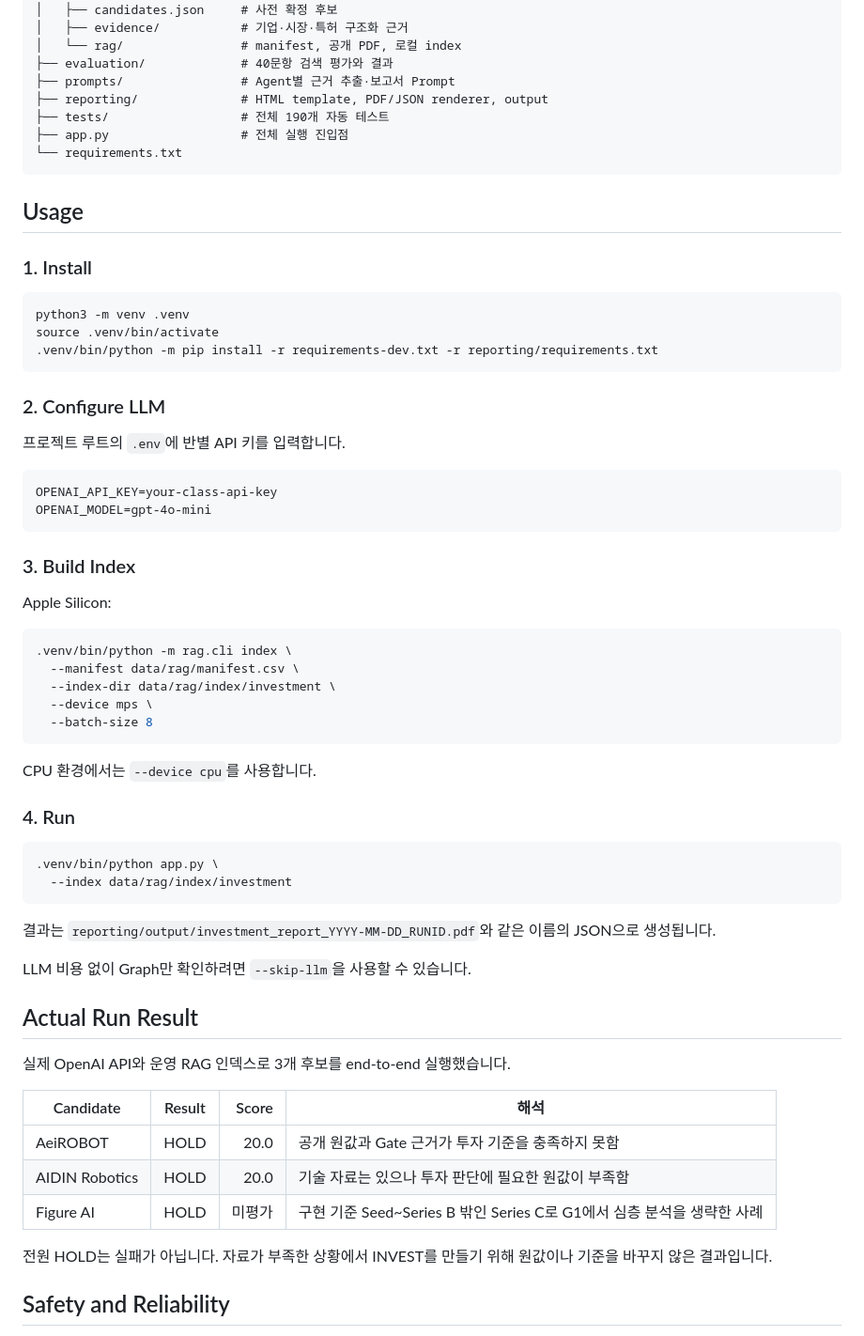
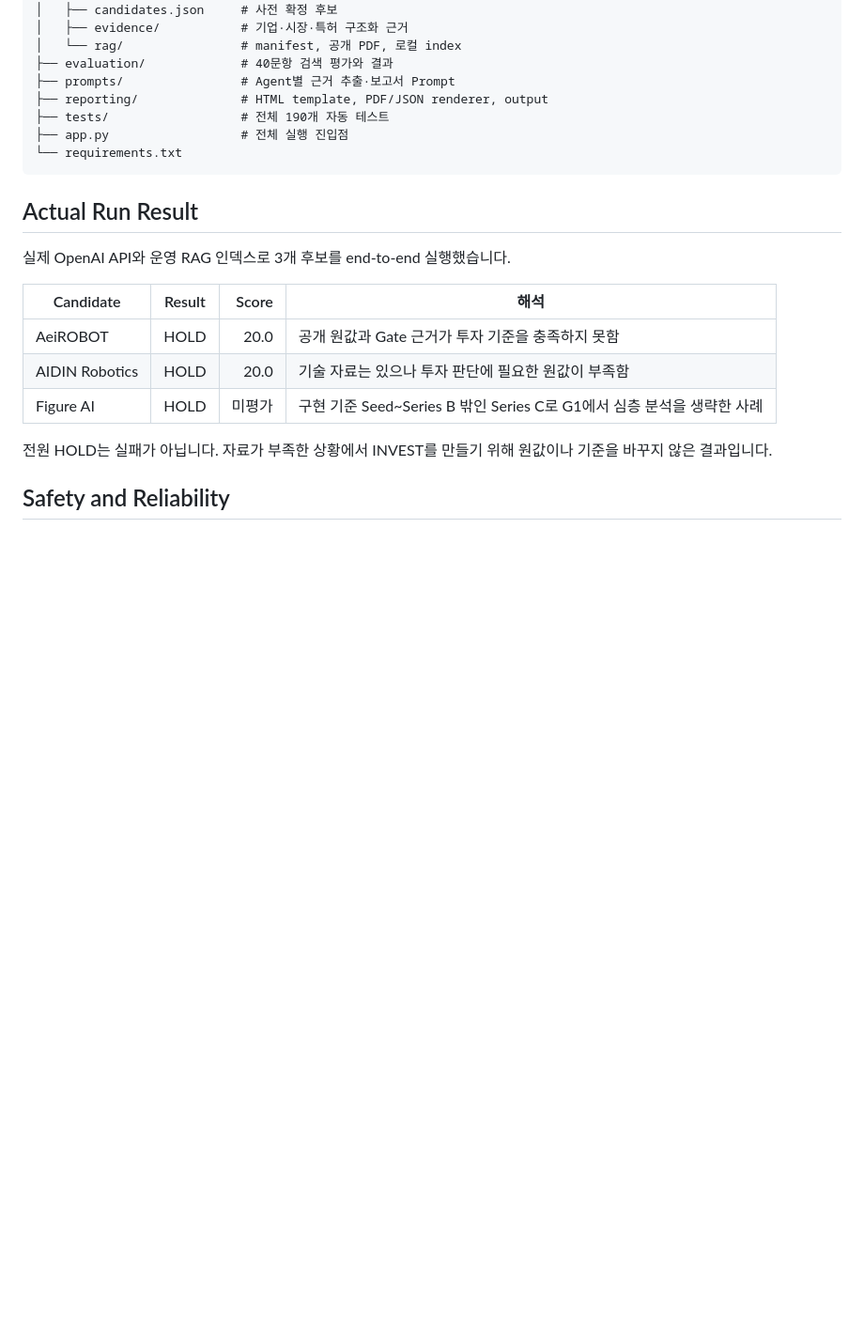
Before and after one commit to asdasd571/physical_agent, a Markdown page: README.md, the part around the change. Shown at 94% size. GitHub-like rendering; blank space fills up the shorter version.

````diff
--- a/README.md
+++ b/README.md
@@ -171,49 +171,6 @@ physical_agent/
 └── requirements.txt
 ```
 
-## Usage
-
-### 1. Install
-
-```bash
-python3 -m venv .venv
-source .venv/bin/activate
-.venv/bin/python -m pip install -r requirements-dev.txt -r reporting/requirements.txt
-```
-
-### 2. Configure LLM
-
-프로젝트 루트의 `.env`에 반별 API 키를 입력합니다.
-
-```dotenv
-OPENAI_API_KEY=your-class-api-key
-OPENAI_MODEL=gpt-4o-mini
-```
-
-### 3. Build Index
-
-Apple Silicon:
-
-```bash
-.venv/bin/python -m rag.cli index \
-  --manifest data/rag/manifest.csv \
-  --index-dir data/rag/index/investment \
-  --device mps \
-  --batch-size 8
-```
-
-CPU 환경에서는 `--device cpu`를 사용합니다.
-
-### 4. Run
-
-```bash
-.venv/bin/python app.py \
-  --index data/rag/index/investment
-```
-
-결과는 `reporting/output/investment_report_YYYY-MM-DD_RUNID.pdf`와 같은 이름의 JSON으로 생성됩니다.
-
-LLM 비용 없이 Graph만 확인하려면 `--skip-llm`을 사용할 수 있습니다.
 
 ## Actual Run Result
 
````
